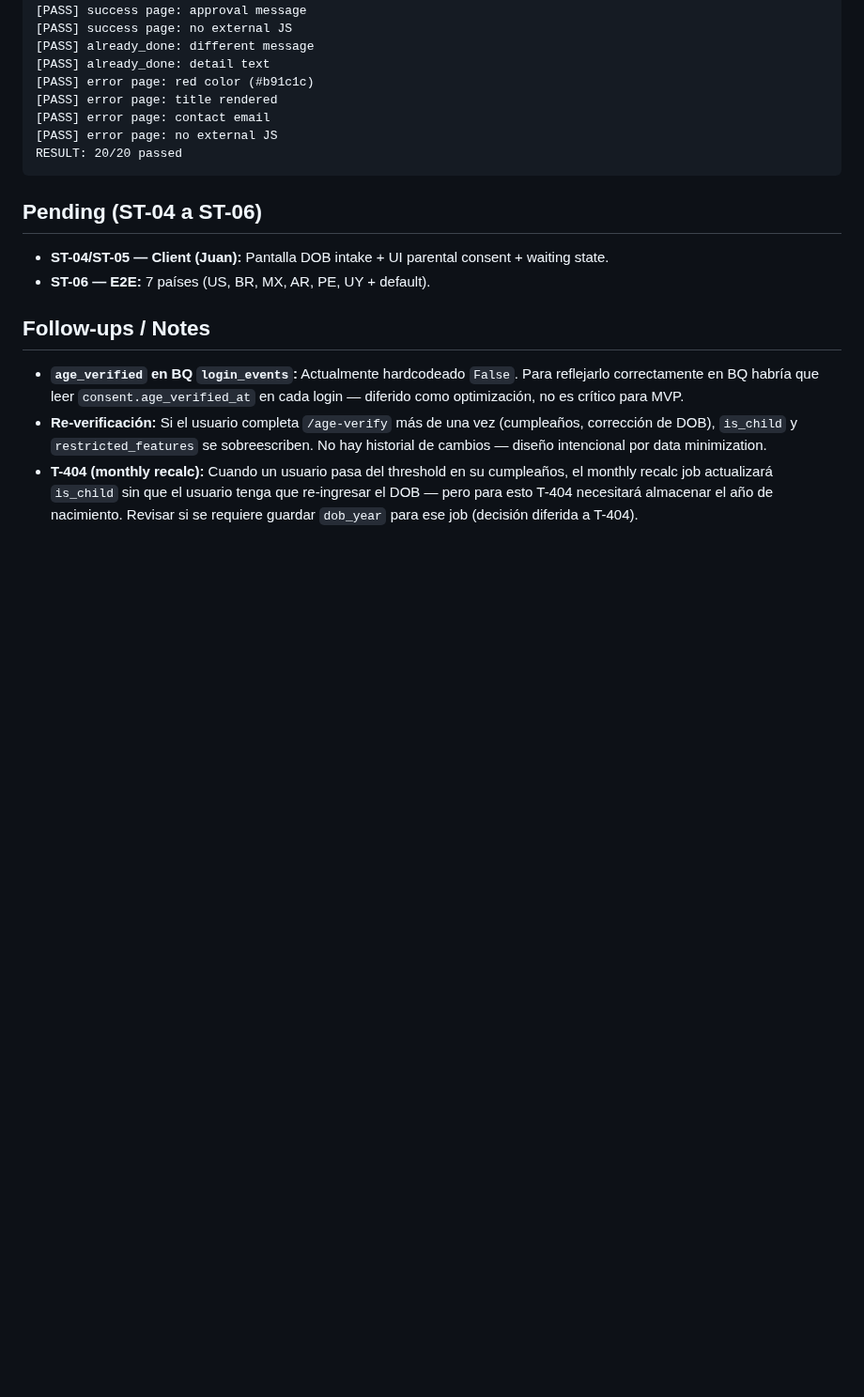
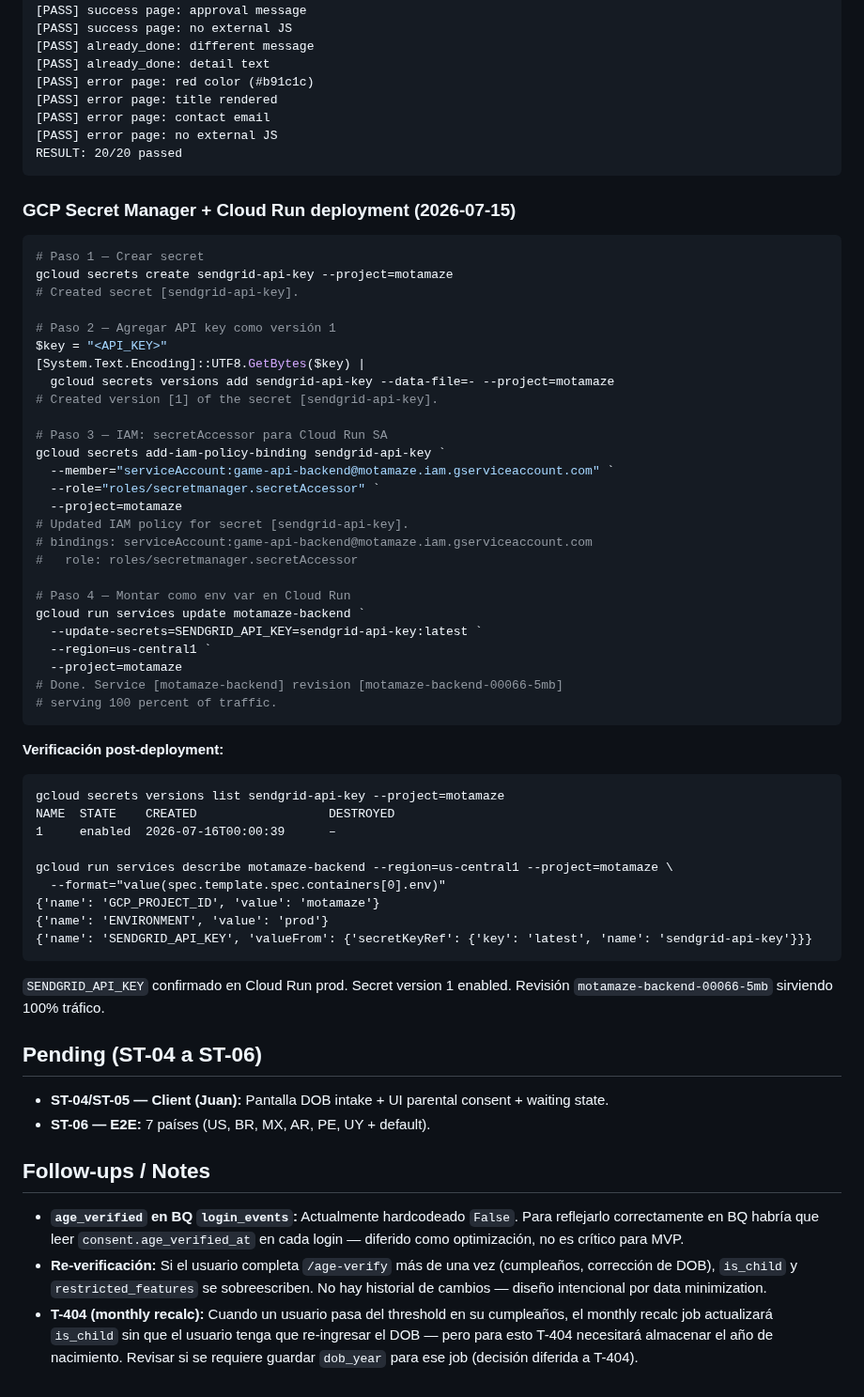
Before and after one commit to juanmosqueda-ingeniouscruciblestudios/motamaze_backend, a Markdown page: changelogs/T-401-verifiable-parental-consent.md, the part around the change. Shown at 94% size. GitHub-like rendering; blank space fills up the shorter version.

Commit message:
docs(T-401/ST-03): document SendGrid Secret Manager + Cloud Run deployment
sendgrid-api-key secret version 1 enabled; IAM secretAccessor granted to
game-api-backend SA; SENDGRID_API_KEY mounted in revision 00066-5mb (prod, 100% traffic).

Co-Authored-By: Claude Sonnet 4.6 <noreply@anthropic.com>

````diff
--- a/changelogs/T-401-verifiable-parental-consent.md
+++ b/changelogs/T-401-verifiable-parental-consent.md
@@ -234,6 +234,53 @@ Al aprobar, escribe en `users/{uid}`:
 RESULT: 20/20 passed
 ```
 
+### GCP Secret Manager + Cloud Run deployment (2026-07-15)
+
+```bash
+# Paso 1 — Crear secret
+gcloud secrets create sendgrid-api-key --project=motamaze
+# Created secret [sendgrid-api-key].
+
+# Paso 2 — Agregar API key como versión 1
+$key = "<API_KEY>"
+[System.Text.Encoding]::UTF8.GetBytes($key) |
+  gcloud secrets versions add sendgrid-api-key --data-file=- --project=motamaze
+# Created version [1] of the secret [sendgrid-api-key].
+
+# Paso 3 — IAM: secretAccessor para Cloud Run SA
+gcloud secrets add-iam-policy-binding sendgrid-api-key `
+  --member="serviceAccount:game-api-backend@motamaze.iam.gserviceaccount.com" `
+  --role="roles/secretmanager.secretAccessor" `
+  --project=motamaze
+# Updated IAM policy for secret [sendgrid-api-key].
+# bindings: serviceAccount:game-api-backend@motamaze.iam.gserviceaccount.com
+#   role: roles/secretmanager.secretAccessor
+
+# Paso 4 — Montar como env var en Cloud Run
+gcloud run services update motamaze-backend `
+  --update-secrets=SENDGRID_API_KEY=sendgrid-api-key:latest `
+  --region=us-central1 `
+  --project=motamaze
+# Done. Service [motamaze-backend] revision [motamaze-backend-00066-5mb]
+# serving 100 percent of traffic.
+```
+
+**Verificación post-deployment:**
+
+```
+gcloud secrets versions list sendgrid-api-key --project=motamaze
+NAME  STATE    CREATED                  DESTROYED
+1     enabled  2026-07-16T00:00:39      –
+
+gcloud run services describe motamaze-backend --region=us-central1 --project=motamaze \
+  --format="value(spec.template.spec.containers[0].env)"
+{'name': 'GCP_PROJECT_ID', 'value': 'motamaze'}
+{'name': 'ENVIRONMENT', 'value': 'prod'}
+{'name': 'SENDGRID_API_KEY', 'valueFrom': {'secretKeyRef': {'key': 'latest', 'name': 'sendgrid-api-key'}}}
+```
+
+`SENDGRID_API_KEY` confirmado en Cloud Run prod. Secret version 1 enabled. Revisión `motamaze-backend-00066-5mb` sirviendo 100% tráfico.
+
 ## Pending (ST-04 a ST-06)
 
 - **ST-04/ST-05 — Client (Juan):** Pantalla DOB intake + UI parental consent + waiting state.
````
